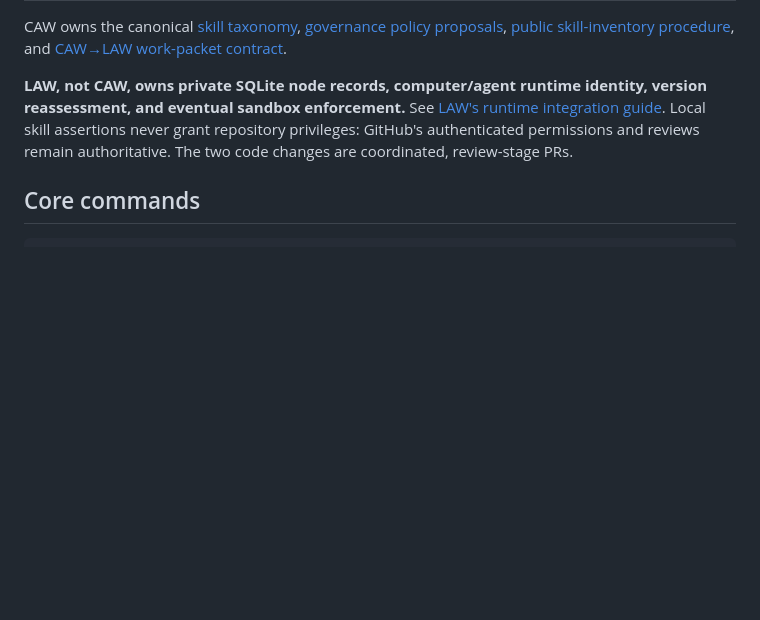
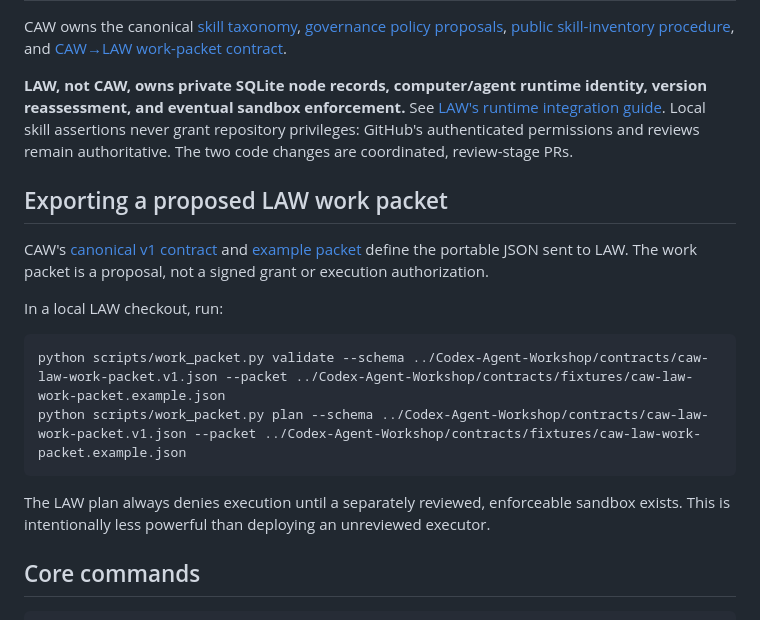
Before and after one commit to Aggredicus/Codex-Agent-Workshop, a Markdown page: README.md, the part around the change. GitHub-like rendering; blank space fills up the shorter version.

Commit message:
docs(interop): show how CAW contracts are validated by LAW

````diff
--- a/README.md
+++ b/README.md
@@ -102,6 +102,19 @@ CAW owns the canonical [skill taxonomy](skill-inventory/taxonomy.json), [governa
 
 **LAW, not CAW, owns private SQLite node records, computer/agent runtime identity, version reassessment, and eventual sandbox enforcement.** See [LAW's runtime integration guide](https://github.com/Aggredicus/Local-Agent-Workshop/blob/agent/caw-law-runtime-split-v01/docs/CAW_LAW_INTEGRATION.md). Local skill assertions never grant repository privileges: GitHub's authenticated permissions and reviews remain authoritative. The two code changes are coordinated, review-stage PRs.
 
+## Exporting a proposed LAW work packet
+
+CAW's [canonical v1 contract](contracts/caw-law-work-packet.v1.json) and [example packet](contracts/fixtures/caw-law-work-packet.example.json) define the portable JSON sent to LAW. The work packet is a proposal, not a signed grant or execution authorization.
+
+In a local LAW checkout, run:
+
+```sh
+python scripts/work_packet.py validate --schema ../Codex-Agent-Workshop/contracts/caw-law-work-packet.v1.json --packet ../Codex-Agent-Workshop/contracts/fixtures/caw-law-work-packet.example.json
+python scripts/work_packet.py plan --schema ../Codex-Agent-Workshop/contracts/caw-law-work-packet.v1.json --packet ../Codex-Agent-Workshop/contracts/fixtures/caw-law-work-packet.example.json
+```
+
+The LAW plan always denies execution until a separately reviewed, enforceable sandbox exists. This is intentionally less powerful than deploying an unreviewed executor.
+
 ## Core commands
 
 ```text
````
